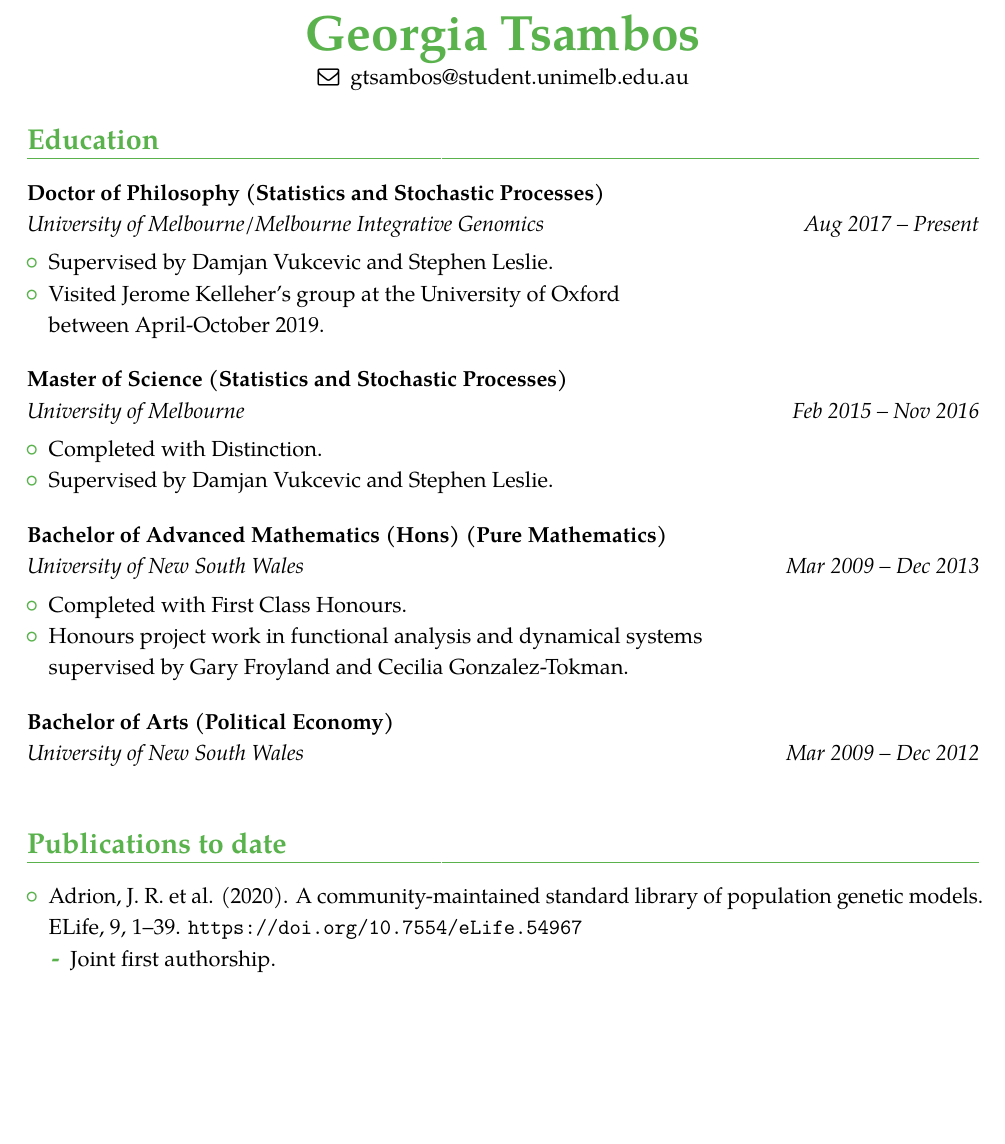
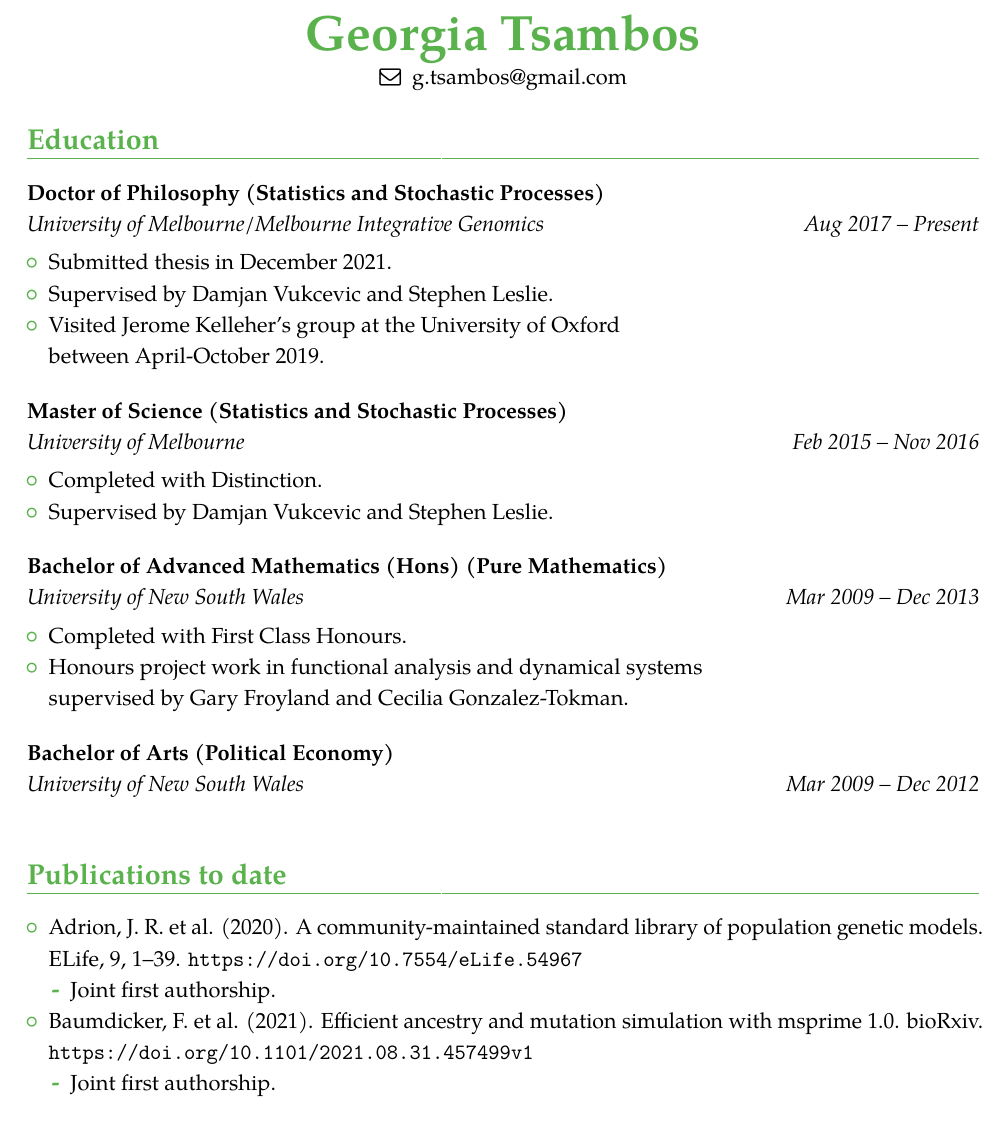
Before and after one commit to gtsambos/resume, a LaTeX CV (georgia_cv.tex): part of page 1 of 4, cut so that both start at the same text, the shorter picture padded with empty space. The pictures show the PDF file georgia_cv.pdf that the author committed with the source.

Commit message:
As of January 2022.

```diff
--- a/georgia_cv.tex
+++ b/georgia_cv.tex
@@ -131,7 +131,7 @@
 \begin{center}
 \begin{tabular}{ c c c c }
 % \faLink\enspace gtsambos.github.io/ &
- \faEnvelopeO\enspace gtsambos@student.unimelb.edu.au
+ \faEnvelopeO\enspace g.tsambos@gmail.com
  %\\\faMobile\enspace +94 77 264 6761 & \faLinkedin\enspace in/sumanrbt97
 \end{tabular}
 \end{center}
@@ -140,6 +140,7 @@
 \section*{Education}
 
 {\customcventry{Aug 2017 -- Present}{University of Melbourne/Melbourne Integrative Genomics}{Doctor of Philosophy (Statistics and Stochastic Processes)}{}{}{}{\begin{itemize}
+	\item Submitted thesis in December 2021.
     \item Supervised by Damjan Vukcevic and Stephen Leslie.
     \item Visited Jerome Kelleher's group at the University of Oxford\\ between April-October 2019.
 \end{itemize}
@@ -170,6 +171,10 @@
 
 \begin{itemize}
 \item Adrion, J. R. et al. (2020). A community-maintained standard library of population genetic models. ELife, 9, 1–39. \url{https://doi.org/10.7554/eLife.54967}
+\begin{itemize}
+\item Joint first authorship.
+\end{itemize}
+\item Baumdicker, F. et al. (2021). Efficient ancestry and mutation simulation with msprime 1.0. bioRxiv. \url{https://doi.org/10.1101/2021.08.31.457499v1}
 \begin{itemize}
 \item Joint first authorship.
 \end{itemize}
```
Also changed, not shown: georgia_cv.pdf, georgia_cv.tex (10 more changed lines).
